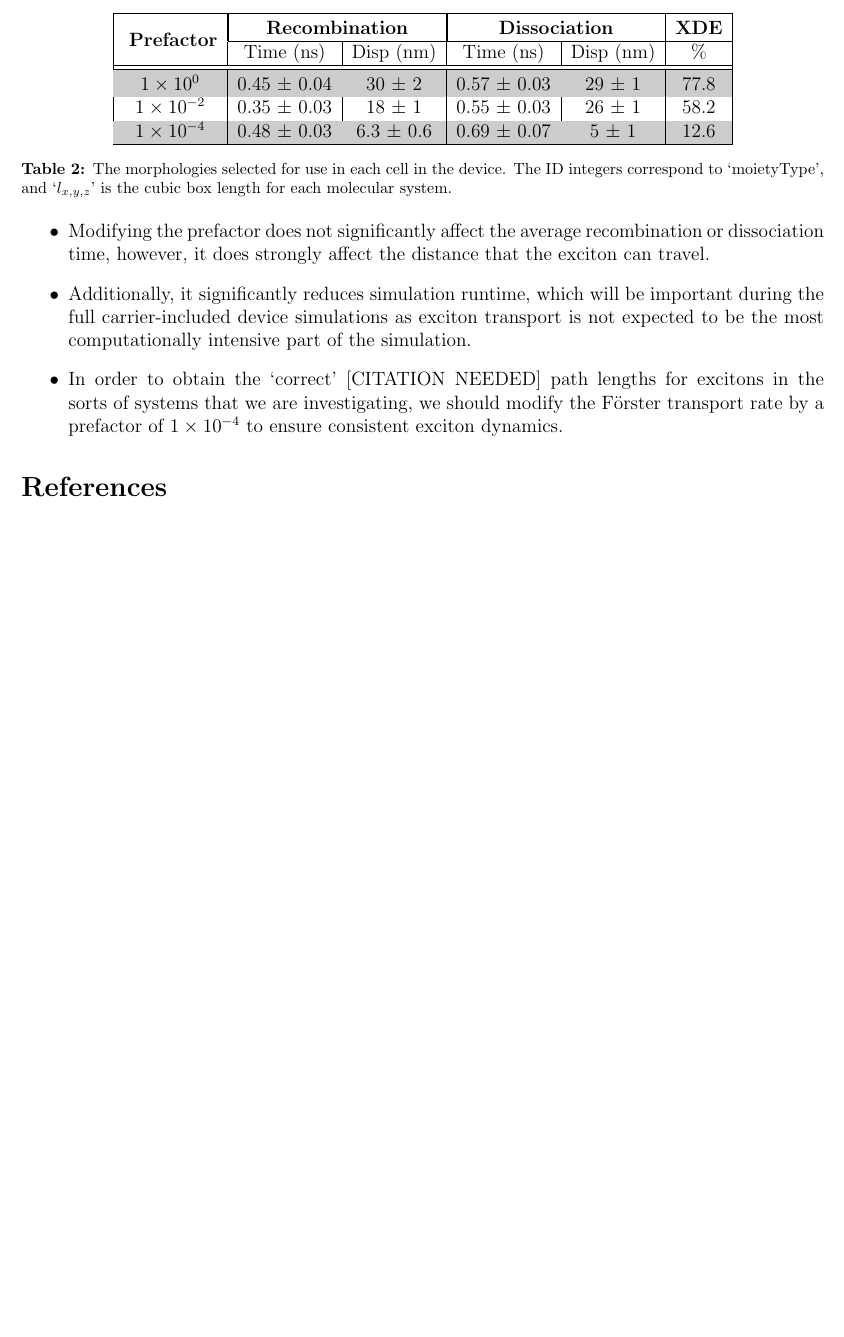
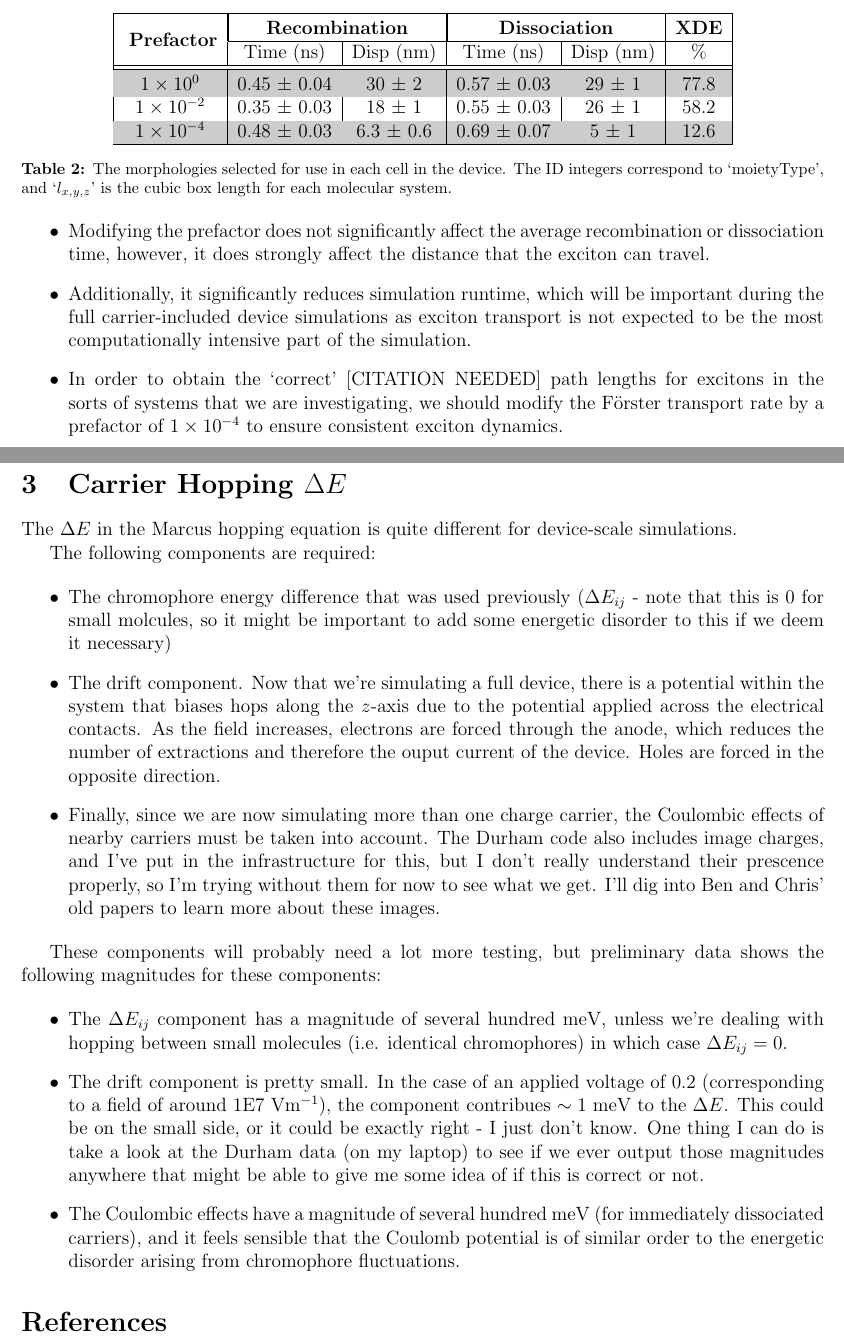
Before and after one commit to matty-jones/mattySummaries, a LaTeX document (DeviceKMC/summary.tex): part of page 8 of 8 before the commit and two parts of pages 8 and 9 of 9 after it, the two joined at a grey line, cut so that both start at the same text, the shorter picture padded with empty space. Compiled offline with pdfLaTeX.

Commit message:
Added the discussion of the carrier hopping Delta E to the summary

```diff
--- a/DeviceKMC/summary.tex
+++ b/DeviceKMC/summary.tex
@@ -180,6 +180,34 @@ $1 \times 10^{-2}$&0.35 $\pm$ 0.03&18 $\pm$ 1&0.55 $\pm$ 0.03&26 $\pm$ 1&58.2\\
     \item{In order to obtain the `correct' [CITATION NEEDED] path lengths for excitons in the sorts of systems that we are investigating, we should modify the F\"orster transport rate by a prefactor of $1 \times 10^{-4}$ to ensure consistent exciton dynamics.}
 \end{itemize}
 
+\clearpage
+
+\section{Carrier Hopping $\Delta E$}
+
+The $\Delta E$ in the Marcus hopping equation is quite different for device-scale simulations.
+
+The following components are required:
+
+\begin{itemize}
+\item{The chromophore energy difference that was used previously ($\Delta E_{ij}$ - note that this is 0 for small molcules, so it might be important to add some energetic disorder to this if we deem it necessary)}
+\item{The drift component.
+        Now that we're simulating a full device, there is a potential within the system that biases hops along the $z$-axis due to the potential applied across the electrical contacts.
+        As the field increases, electrons are forced through the anode, which reduces the number of extractions and therefore the ouput current of the device.
+    Holes are forced in the opposite direction.}
+\item{Finally, since we are now simulating more than one charge carrier, the Coulombic effects of nearby carriers must be taken into account.
+    The Durham code also includes image charges, and I've put in the infrastructure for this, but I don't really understand their prescence properly, so I'm trying without them for now to see what we get.
+    I'll dig into Ben and Chris' old papers to learn more about these images.}
+\end{itemize}
+
+These components will probably need a lot more testing, but preliminary data shows the following magnitudes for these components:
+
+\begin{itemize}
+    \item{The $\Delta E_{ij}$ component has a magnitude of several hundred meV, unless we're dealing with hopping between small molecules (i.e. identical chromophores) in which case $\Delta E_{ij} = 0$.}
+    \item{The drift component is pretty small. In the case of an applied voltage of 0.2 (corresponding to a field of around 1E7 Vm$^{-1}$), the component contribues $\sim 1$ meV to the $\Delta E$.
+        This could be on the small side, or it could be exactly right - I just don't know.
+        One thing I can do is take a look at the Durham data (on my laptop) to see if we ever output those magnitudes anywhere that might be able to give me some idea of if this is correct or not.}
+    \item{The Coulombic effects have a magnitude of several hundred meV (for immediately dissociated carriers), and it feels sensible that the Coulomb potential is of similar order to the energetic disorder arising from chromophore fluctuations.}
+\end{itemize}
 
 \bibliography{refs}
 \bibliographystyle{unsrt}
```
Also changed, not shown: DeviceKMC/summary.pdf.
